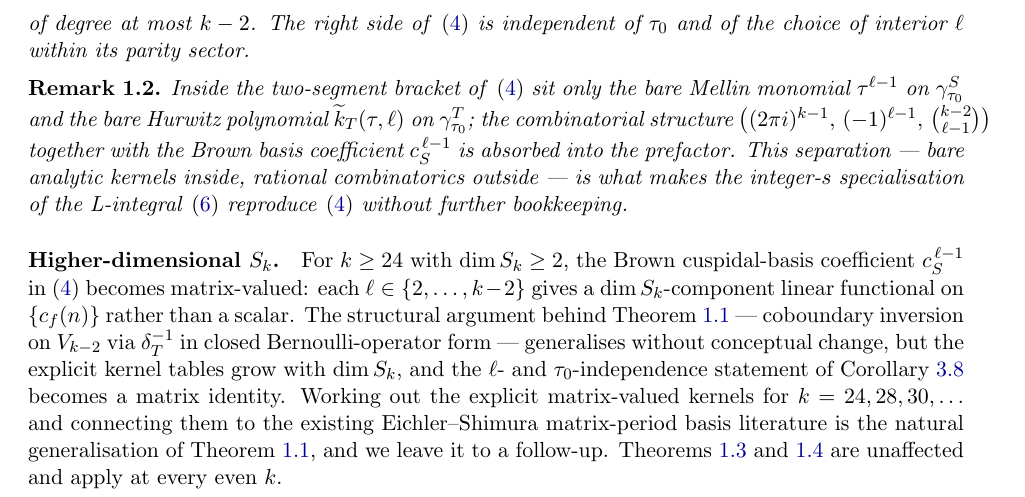
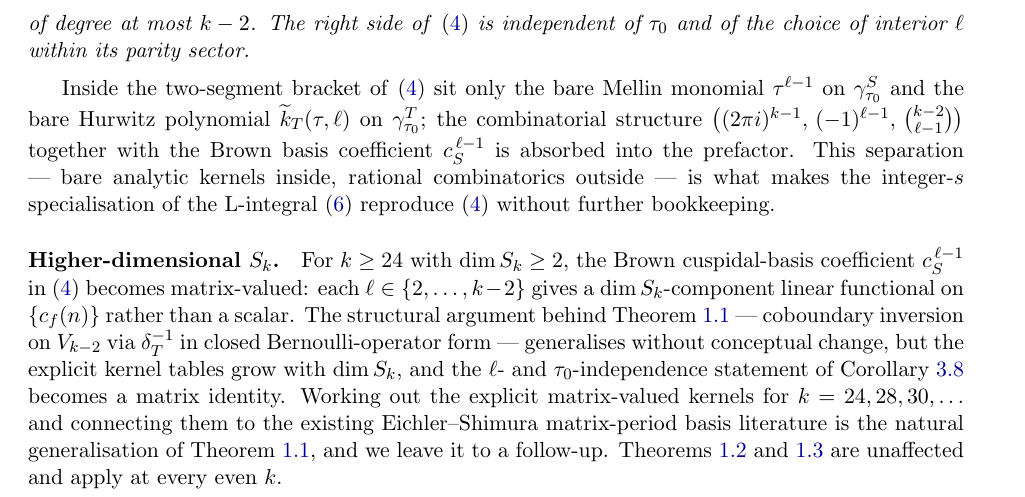
Before and after one commit to dmcgady196884/period_for_general_modular_forms, a LaTeX paper (dr_b_periods_and_Lfunctions.tex): part of page 3 of 26, cut so that both start at the same text. Compiled offline with pdfLaTeX.

Commit message:
nuked the remark-syntax; fucking hate how it fucking spoils the numbering

```diff
--- a/dr_b_periods_and_Lfunctions.tex
+++ b/dr_b_periods_and_Lfunctions.tex
@@ -210,7 +210,7 @@ of degree at most $k - 2$.  The right side of
 choice of interior $\ell$ within its parity sector.
 \end{theorem}
 
-\begin{remark}\label{rem:bracket-vs-prefactor}
+%\begin{remark}\label{rem:bracket-vs-prefactor}
 Inside the two-segment bracket of \eqref{eq:periods-statement} sit
 only the bare Mellin monomial $\tau^{\ell - 1}$ on $\gamma^S_{\tau_0}$
 and the bare Hurwitz polynomial $\widetilde{k}_T(\tau, \ell)$ on
@@ -222,7 +222,7 @@ kernels inside, rational combinatorics outside --- is what makes the
 integer-$s$ specialisation of the L-integral
 \eqref{eq:Lambda-DR-general} reproduce \eqref{eq:periods-statement}
 without further bookkeeping.
-\end{remark}
+%\end{remark}
 
 \paragraph{Higher-dimensional $S_k$.}
 For $k \ge 24$ with $\dim S_k \ge 2$, the Brown cuspidal-basis
```
Also changed, not shown: dr_b_periods_and_Lfunctions.pdf.
